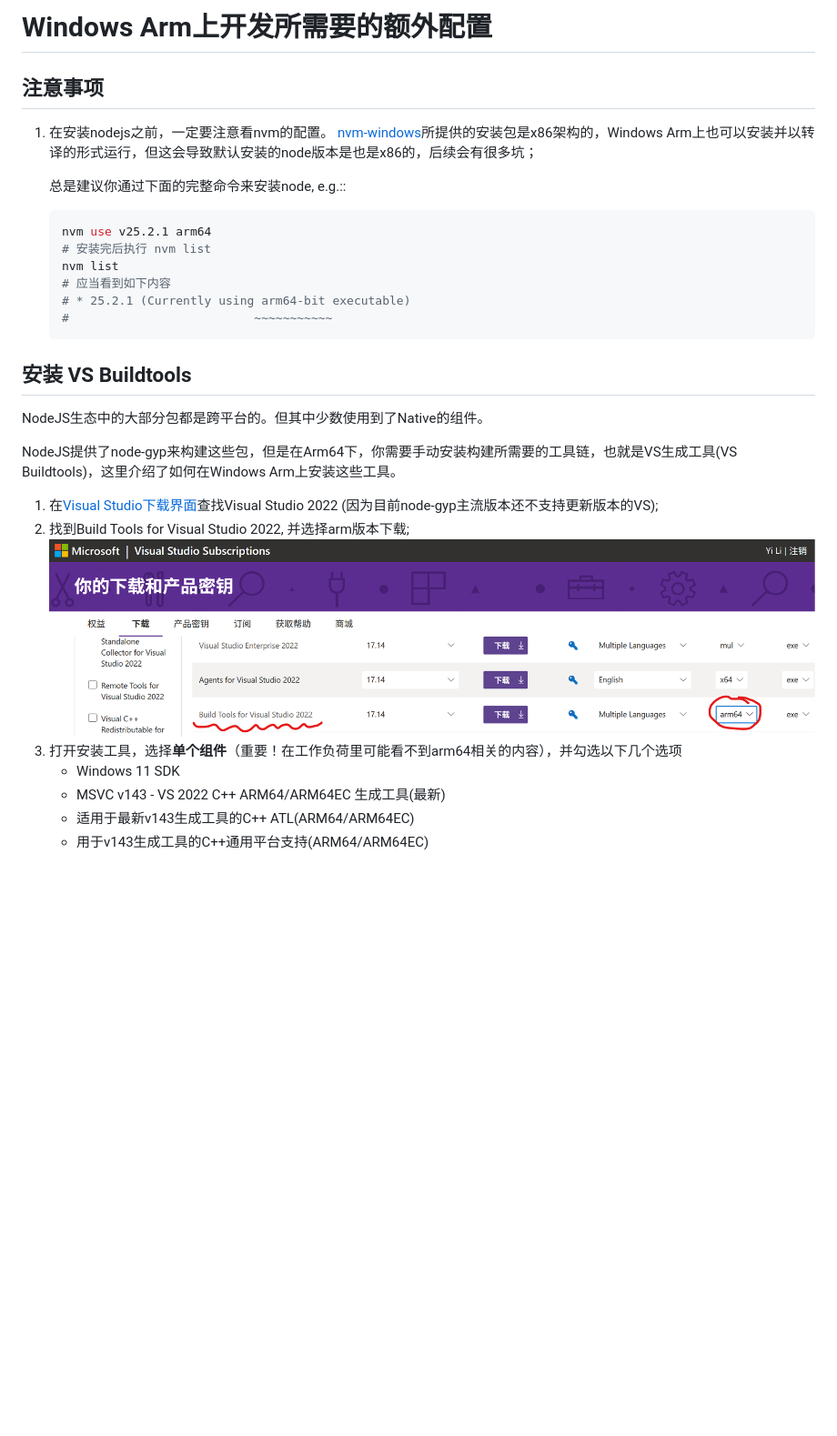
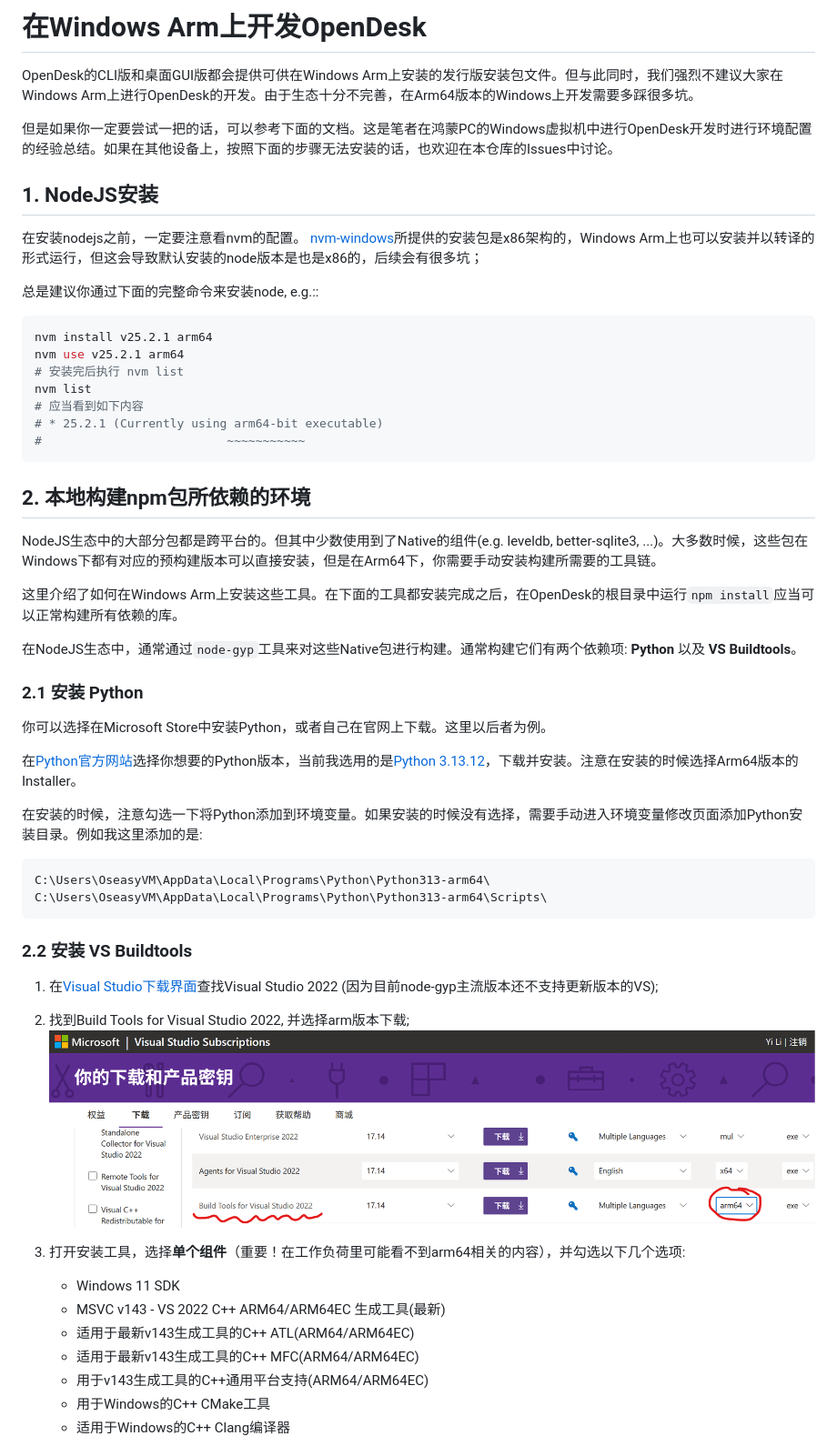
Before and after one commit to ChaowuBest/opendesk-web, a Markdown page: docs/platforms/win32-arm64.md, the part around one of its changes. Shown at 91% size. GitHub-like rendering; blank space fills up the shorter version.

````diff
--- a/docs/platforms/win32-arm64.md
+++ b/docs/platforms/win32-arm64.md
@@ -1,34 +1,60 @@
-# Windows Arm上开发所需要的额外配置
+# 在Windows Arm上开发OpenDesk
 
-## 注意事项
+OpenDesk的CLI版和桌面GUI版都会提供可供在Windows Arm上安装的发行版安装包文件。但与此同时，我们强烈不建议大家在Windows Arm上进行OpenDesk的开发。由于生态十分不完善，在Arm64版本的Windows上开发需要多踩很多坑。
 
-1. 在安装nodejs之前，一定要注意看nvm的配置。
-   [nvm-windows](https://github.com/coreybutler/nvm-windows/releases)所提供的安装包是x86架构的，Windows Arm上也可以安装并以转译的形式运行，但这会导致默认安装的node版本是也是x86的，后续会有很多坑；
+但是如果你一定要尝试一把的话，可以参考下面的文档。这是笔者在鸿蒙PC的Windows虚拟机中进行OpenDesk开发时进行环境配置的经验总结。如果在其他设备上，按照下面的步骤无法安装的话，也欢迎在本仓库的Issues中讨论。
 
-   总是建议你通过下面的完整命令来安装node, e.g.::
-   ```shell
-   nvm use v25.2.1 arm64
-   # 安装完后执行 nvm list
-   nvm list
-   # 应当看到如下内容
-   # * 25.2.1 (Currently using arm64-bit executable)
-   #                          ~~~~~~~~~~~
-   ```
+## 1. NodeJS安装
 
-## 安装 VS Buildtools
+在安装nodejs之前，一定要注意看nvm的配置。
+[nvm-windows](https://github.com/coreybutler/nvm-windows/releases)所提供的安装包是x86架构的，Windows Arm上也可以安装并以转译的形式运行，但这会导致默认安装的node版本是也是x86的，后续会有很多坑；
 
-NodeJS生态中的大部分包都是跨平台的。但其中少数使用到了Native的组件。
+总是建议你通过下面的完整命令来安装node, e.g.::
+```shell
+nvm install v25.2.1 arm64
+nvm use v25.2.1 arm64
+# 安装完后执行 nvm list
+nvm list
+# 应当看到如下内容
+# * 25.2.1 (Currently using arm64-bit executable)
+#                          ~~~~~~~~~~~
+```
 
-NodeJS提供了node-gyp来构建这些包，但是在Arm64下，你需要手动安装构建所需要的工具链，也就是VS生成工具(VS Buildtools)，这里介绍了如何在Windows Arm上安装这些工具。
+## 2. 本地构建npm包所依赖的环境
+
+NodeJS生态中的大部分包都是跨平台的。但其中少数使用到了Native的组件(e.g. leveldb, better-sqlite3, ...)。大多数时候，这些包在Windows下都有对应的预构建版本可以直接安装，但是在Arm64下，你需要手动安装构建所需要的工具链。
+
+这里介绍了如何在Windows Arm上安装这些工具。在下面的工具都安装完成之后，在OpenDesk的根目录中运行`npm install`应当可以正常构建所有依赖的库。
+
+在NodeJS生态中，通常通过`node-gyp`工具来对这些Native包进行构建。通常构建它们有两个依赖项: **Python** 以及 **VS Buildtools**。
+
+### 2.1 安装 Python
+
+你可以选择在Microsoft Store中安装Python，或者自己在官网上下载。这里以后者为例。
+
+在[Python官方网站](https://www.python.org/downloads/)选择你想要的Python版本，当前我选用的是[Python 3.13.12](https://www.python.org/downloads/release/python-31312/)，下载并安装。注意在安装的时候选择Arm64版本的Installer。
+
+在安装的时候，注意勾选一下将Python添加到环境变量。如果安装的时候没有选择，需要手动进入环境变量修改页面添加Python安装目录。例如我这里添加的是:
+
+```
+C:\Users\OseasyVM\AppData\Local\Programs\Python\Python313-arm64\
+C:\Users\OseasyVM\AppData\Local\Programs\Python\Python313-arm64\Scripts\
+```
+
+### 2.2 安装 VS Buildtools
 
 1. 在[Visual Studio下载界面](https://my.visualstudio.com/Downloads?q=visual%20studio%202022&wt.mc_id=o~msft~vscom~older-downloads)查找Visual Studio 2022 (因为目前node-gyp主流版本还不支持更新版本的VS);
 2. 找到Build Tools for Visual Studio 2022, 并选择arm版本下载;
    ![Download Buildtools](../images/win-arm64-download-vsbuildtools.png)
-3. 打开安装工具，选择**单个组件**（重要！在工作负荷里可能看不到arm64相关的内容），并勾选以下几个选项
+3. 打开安装工具，选择**单个组件**（重要！在工作负荷里可能看不到arm64相关的内容），并勾选以下几个选项:
     - Windows 11 SDK
     - MSVC v143 - VS 2022 C++ ARM64/ARM64EC 生成工具(最新)
     - 适用于最新v143生成工具的C++ ATL(ARM64/ARM64EC)
+    - 适用于最新v143生成工具的C++ MFC(ARM64/ARM64EC)
     - 用于v143生成工具的C++通用平台支持(ARM64/ARM64EC)
+    - 用于Windows的C++ CMake工具
+    - 适用于Windows的C++ Clang编译器
+
    ![Install Buildtools](../images/win-arm64-install-vsbuildtools.png)
    然后安装即可。
 
````
Also changed, not shown: other parts of docs/platforms/win32-arm64.md (+28 -1 lines), docs/devguide.md (+4 -2 lines), docs/images/win-arm64-install-vsbuildtools.png, 1 other file.
